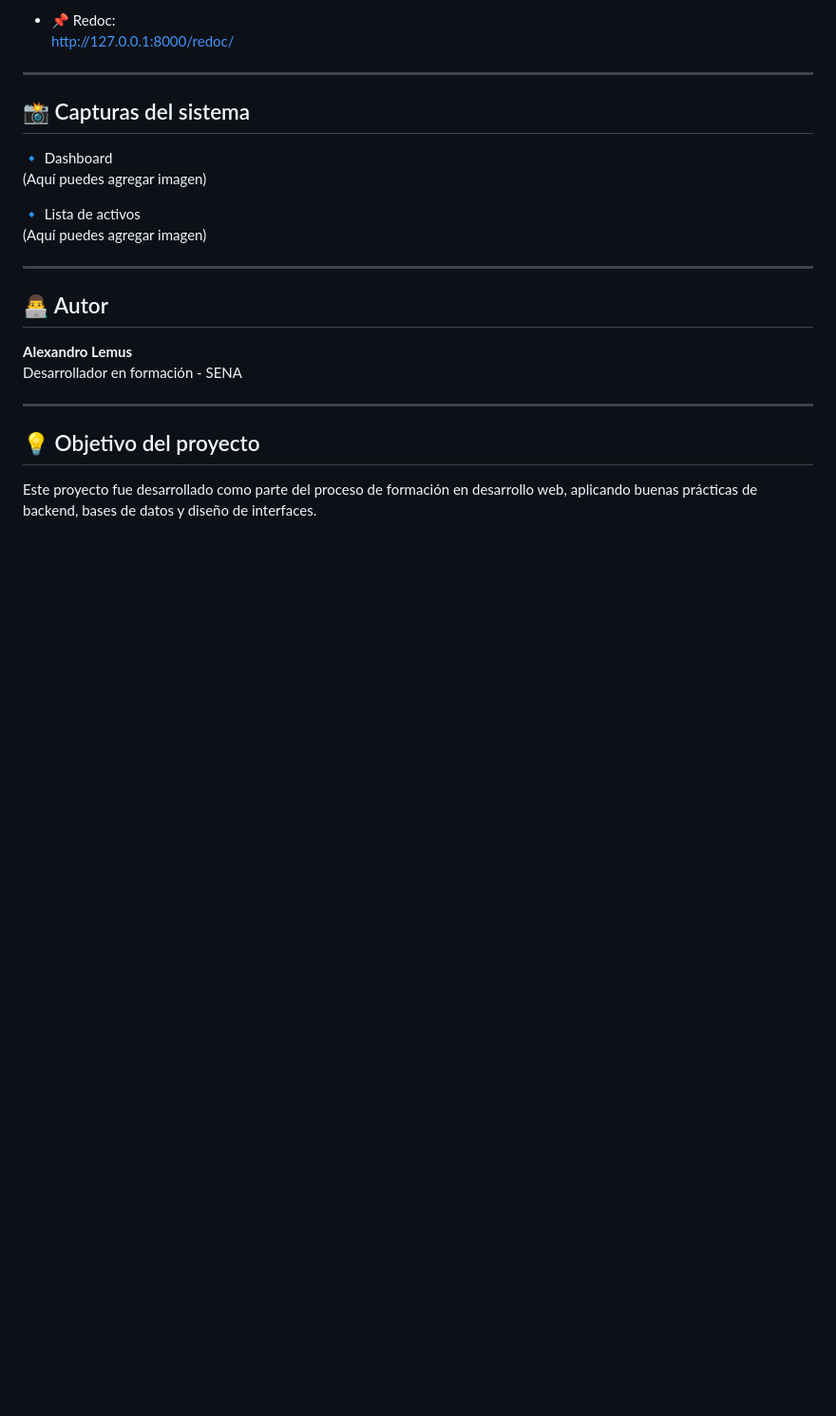
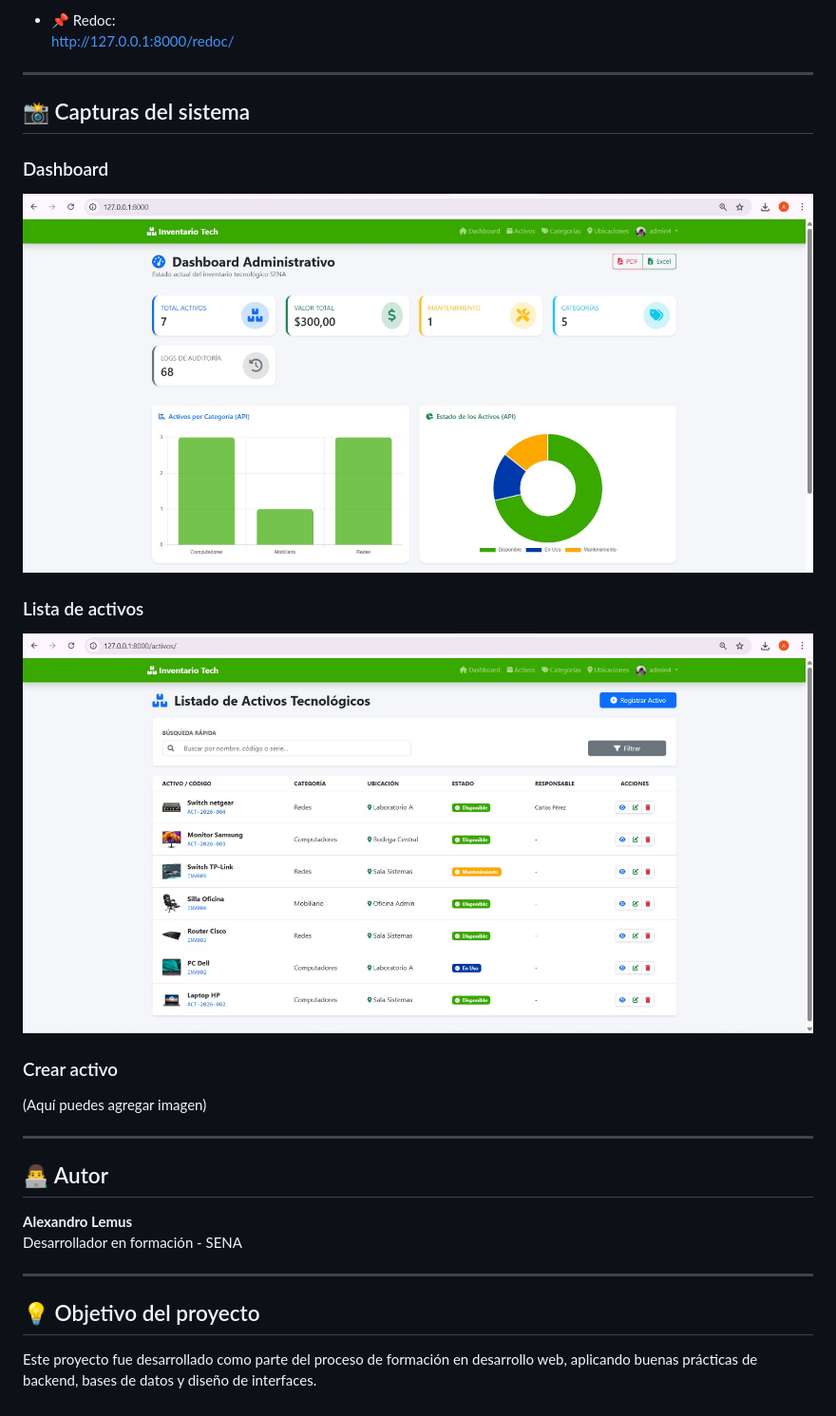
Before and after one commit to Alexandro-lemus-gonzalez/inventario_tecnologico, a Markdown page: README.md, the part around the change. Shown: that part at 95% size. Drawn GitHub-style; blank space fills up the shorter version.

Commit message:
Actualiza README con imágenes y corrige nombres de screenshots

```diff
--- a/README.md
+++ b/README.md
@@ -98,10 +98,13 @@ El sistema cuenta con una API para consulta y gestión de datos:
 
 ## 📸 Capturas del sistema
 
-🔹 Dashboard
-(Aquí puedes agregar imagen)
+### Dashboard
+![Dashboard](screenshots/dashboard.png)
 
-🔹 Lista de activos
+### Lista de activos
+![Lista de activos](screenshots/activos.png)
+
+### Crear activo
 (Aquí puedes agregar imagen)
 
 ---
```
Also changed, not shown: screenshots/activos.png (renamed from screenshots/activos.png.jpeg), screenshots/dashboard.png (renamed from screenshots/dashboard.png.jpeg).
